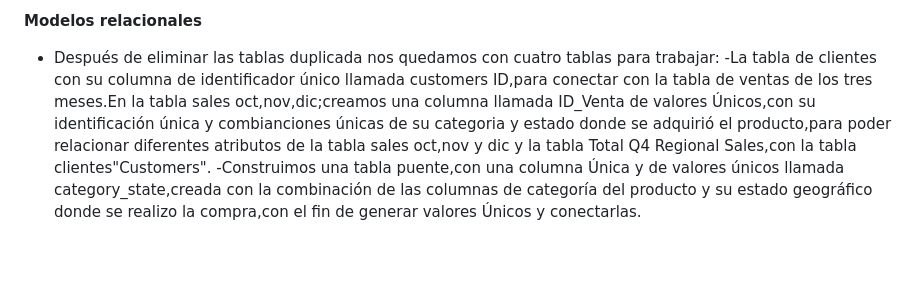
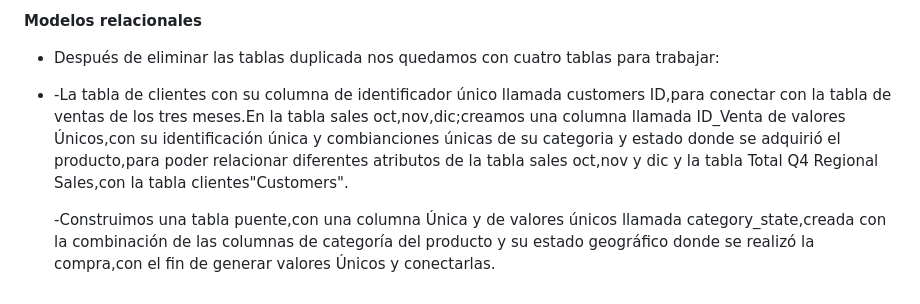
Before and after one commit to luismontes031/Quarterly-sales, a Markdown page: PrimerProyecto/README.md, the part around the change. Rendered like a GitHub page; blank space fills up the shorter version.

```diff
--- a/PrimerProyecto/README.md
+++ b/PrimerProyecto/README.md
@@ -26,5 +26,7 @@ Los datos se obtuvieron de un archivo excel de un curso de Power Bi de cousera."
 
 **Modelos relacionales**
 - Después de eliminar las tablas duplicada nos quedamos con cuatro tablas para trabajar:
+-
    -La tabla de clientes con su columna de  identificador único llamada customers ID,para conectar con la tabla de ventas de los tres meses.En la tabla sales oct,nov,dic;creamos una columna llamada ID_Venta de valores Únicos,con su identificación única y combianciones únicas de  su categoria y estado donde se adquirió el producto,para poder relacionar diferentes  atributos de la tabla sales oct,nov y dic y la tabla Total Q4 Regional Sales,con la tabla clientes"Customers".
-   -Construimos una tabla puente,con una columna Única y de valores únicos llamada category_state,creada con la combinación de las columnas  de categoría del producto y su estado geográfico donde se realizo la compra,con el fin de generar valores Únicos y conectarlas.
+
+   -Construimos una tabla puente,con una columna Única y de valores únicos llamada category_state,creada con la combinación de las columnas  de categoría del producto y su estado geográfico donde se realizó la compra,con el fin de generar valores Únicos y conectarlas.
```
